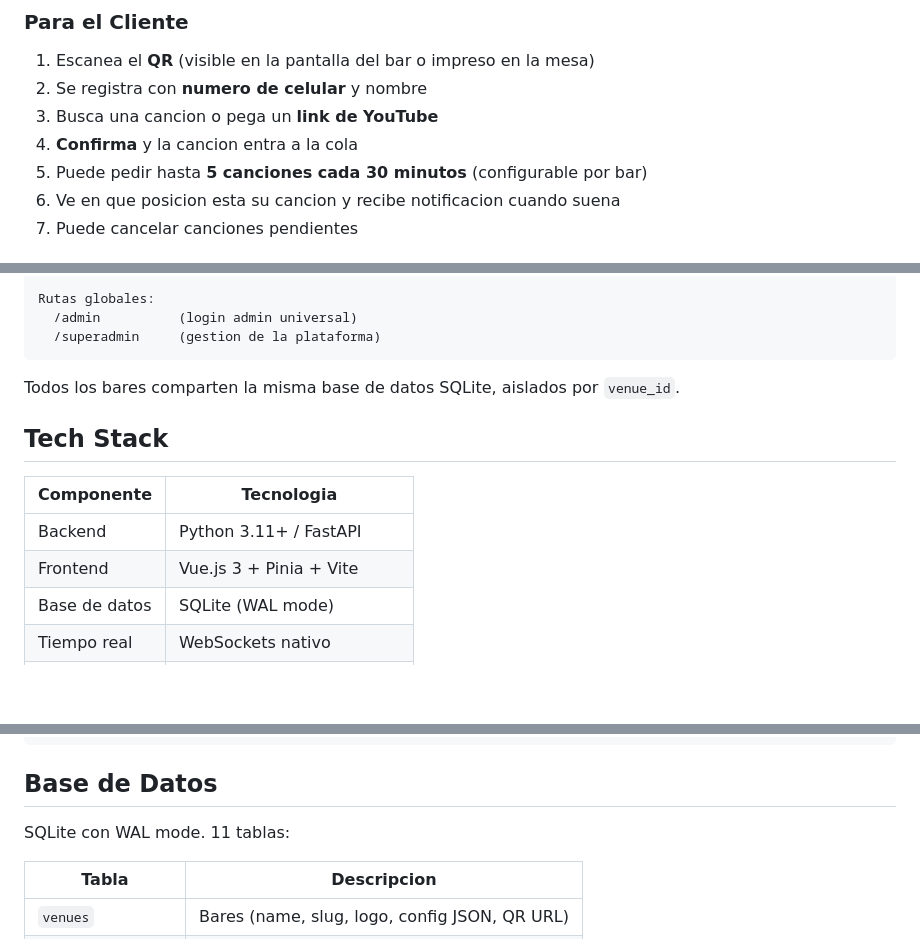
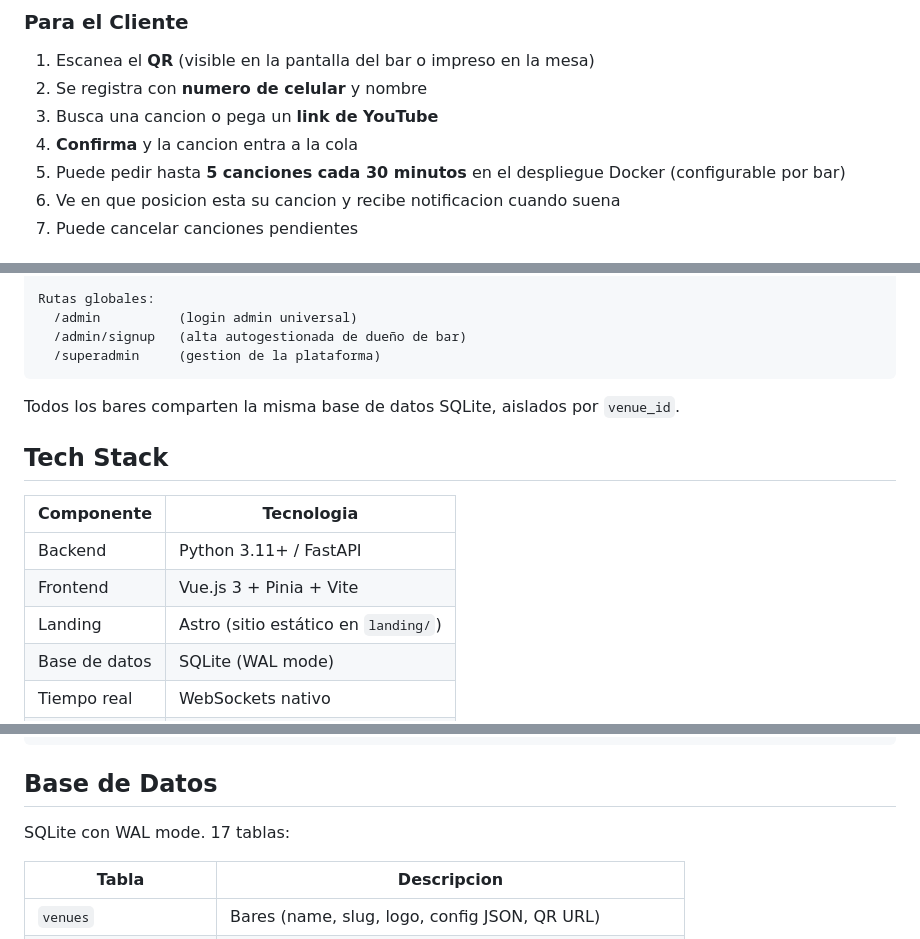
Before and after one commit to kashipu/Music-video, a Markdown page: README.md, 3 parts joined by grey strips. Rendered like a GitHub page; blank space fills up the shorter version.

````diff
--- a/README.md
+++ b/README.md
@@ -9,7 +9,7 @@ Plataforma SaaS multi-tenant para bares que permite a los clientes encolar canci
 2. Se registra con **numero de celular** y nombre
 3. Busca una cancion o pega un **link de YouTube**
 4. **Confirma** y la cancion entra a la cola
-5. Puede pedir hasta **5 canciones cada 30 minutos** (configurable por bar)
+5. Puede pedir hasta **5 canciones cada 30 minutos** en el despliegue Docker (configurable por bar)
 6. Ve en que posicion esta su cancion y recibe notificacion cuando suena
 7. Puede cancelar canciones pendientes
 
@@ -105,6 +111,7 @@ Super Admin (/superadmin)
 
 Rutas globales:
   /admin          (login admin universal)
+  /admin/signup   (alta autogestionada de dueño de bar)
   /superadmin     (gestion de la plataforma)
 ```
 
@@ -116,6 +123,7 @@ Todos los bares comparten la misma base de datos SQLite, aislados por `venue_id`
 |------------|-----------|
 | Backend | Python 3.11+ / FastAPI |
 | Frontend | Vue.js 3 + Pinia + Vite |
+| Landing | Astro (sitio estático en `landing/`) |
 | Base de datos | SQLite (WAL mode) |
 | Tiempo real | WebSockets nativo |
 | Contenedores | Docker + Docker Compose |
@@ -222,7 +234,7 @@ docker compose up --build
 
 ## Base de Datos
 
-SQLite con WAL mode. 11 tablas:
+SQLite con WAL mode. 17 tablas:
 
 | Tabla | Descripcion |
 |-------|-------------|
````
Also changed, not shown: other parts of README.md (+30 -12 lines), docs/CONTRIBUTING.md (+21 -9 lines), docs/USER_FLOW.md (+40 -21 lines).
